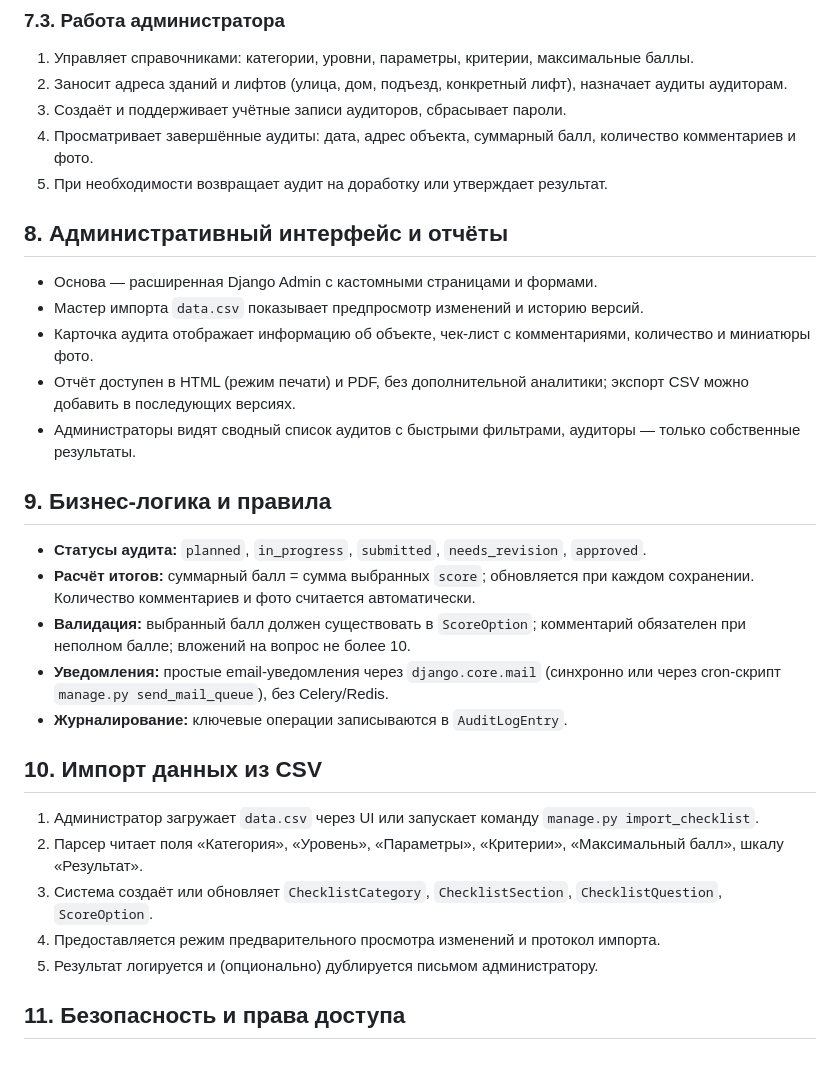
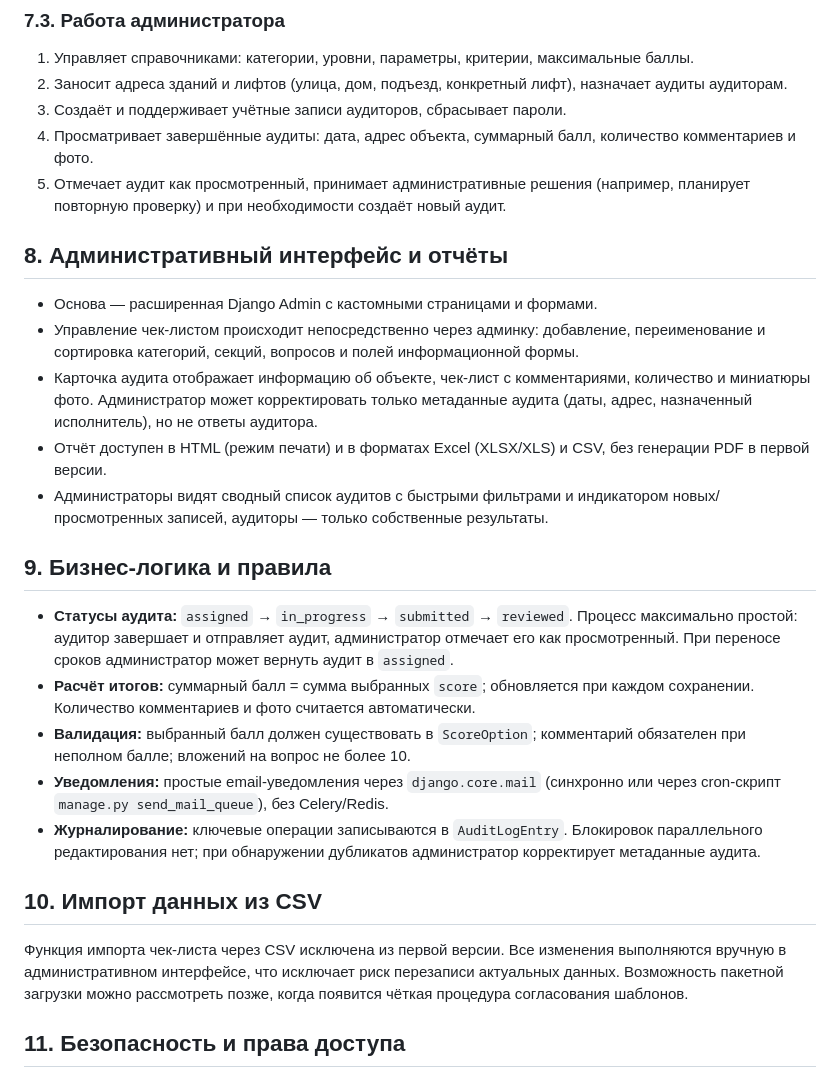
Before and after one commit to baslie/souzlift-audit, a Markdown page: architecture.md, the part around the change printed below. GitHub-like rendering.

```diff
--- a/architecture.md
+++ b/architecture.md
@@ -147,34 +158,39 @@
 2. Заносит адреса зданий и лифтов (улица, дом, подъезд, конкретный лифт), назначает аудиты аудиторам.
 3. Создаёт и поддерживает учётные записи аудиторов, сбрасывает пароли.
 4. Просматривает завершённые аудиты: дата, адрес объекта, суммарный балл, количество комментариев и фото.
-5. При необходимости возвращает аудит на доработку или утверждает результат.
+5. Отмечает аудит как просмотренный, принимает административные решения (например, планирует повторную проверку) и при
+   необходимости создаёт новый аудит.
 
 ## 8. Административный интерфейс и отчёты
 
 * Основа — расширенная Django Admin с кастомными страницами и формами.
-* Мастер импорта `data.csv` показывает предпросмотр изменений и историю версий.
-* Карточка аудита отображает информацию об объекте, чек-лист с комментариями, количество и миниатюры фото.
-* Отчёт доступен в HTML (режим печати) и PDF, без дополнительной аналитики; экспорт CSV можно добавить в последующих версиях.
-* Администраторы видят сводный список аудитов с быстрыми фильтрами, аудиторы — только собственные результаты.
+* Управление чек-листом происходит непосредственно через админку: добавление, переименование и сортировка категорий, секций,
+  вопросов и полей информационной формы.
+* Карточка аудита отображает информацию об объекте, чек-лист с комментариями, количество и миниатюры фото. Администратор может
+  корректировать только метаданные аудита (даты, адрес, назначенный исполнитель), но не ответы аудитора.
+* Отчёт доступен в HTML (режим печати) и в форматах Excel (XLSX/XLS) и CSV, без генерации PDF в первой версии.
+* Администраторы видят сводный список аудитов с быстрыми фильтрами и индикатором новых/просмотренных записей, аудиторы — только
+  собственные результаты.
 
 ## 9. Бизнес-логика и правила
 
-* **Статусы аудита:** `planned`, `in_progress`, `submitted`, `needs_revision`, `approved`.
+* **Статусы аудита:** `assigned` → `in_progress` → `submitted` → `reviewed`. Процесс максимально простой: аудитор завершает и
+  отправляет аудит, администратор отмечает его как просмотренный. При переносе сроков администратор может вернуть аудит в
+  `assigned`.
 * **Расчёт итогов:** суммарный балл = сумма выбранных `score`; обновляется при каждом сохранении. Количество комментариев и фото
   считается автоматически.
 * **Валидация:** выбранный балл должен существовать в `ScoreOption`; комментарий обязателен при неполном балле; вложений на
   вопрос не более 10.
 * **Уведомления:** простые email-уведомления через `django.core.mail` (синхронно или через cron-скрипт `manage.py
   send_mail_queue`), без Celery/Redis.
-* **Журналирование:** ключевые операции записываются в `AuditLogEntry`.
+* **Журналирование:** ключевые операции записываются в `AuditLogEntry`. Блокировок параллельного редактирования нет; при
+  обнаружении дубликатов администратор корректирует метаданные аудита.
 
 ## 10. Импорт данных из CSV
 
-1. Администратор загружает `data.csv` через UI или запускает команду `manage.py import_checklist`.
-2. Парсер читает поля «Категория», «Уровень», «Параметры», «Критерии», «Максимальный балл», шкалу «Результат».
-3. Система создаёт или обновляет `ChecklistCategory`, `ChecklistSection`, `ChecklistQuestion`, `ScoreOption`.
-4. Предоставляется режим предварительного просмотра изменений и протокол импорта.
-5. Результат логируется и (опционально) дублируется письмом администратору.
+Функция импорта чек-листа через CSV исключена из первой версии. Все изменения выполняются вручную в административном интерфейсе,
+что исключает риск перезаписи актуальных данных. Возможность пакетной загрузки можно рассмотреть позже, когда появится чёткая
+процедура согласования шаблонов.
 
 ## 11. Безопасность и права доступа
 
```
Also changed, not shown: other parts of architecture.md (+29 -18 lines).
